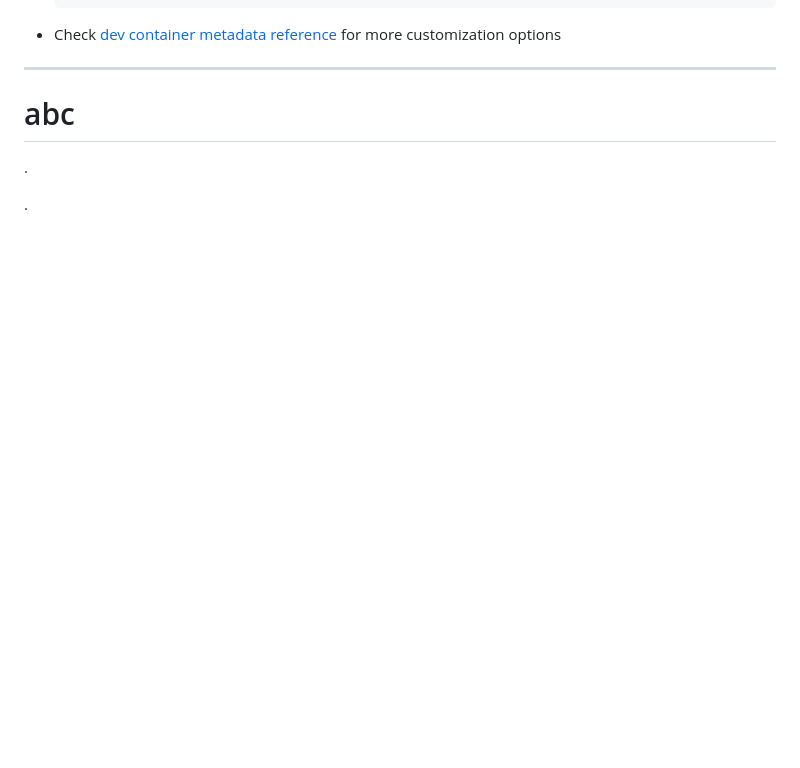
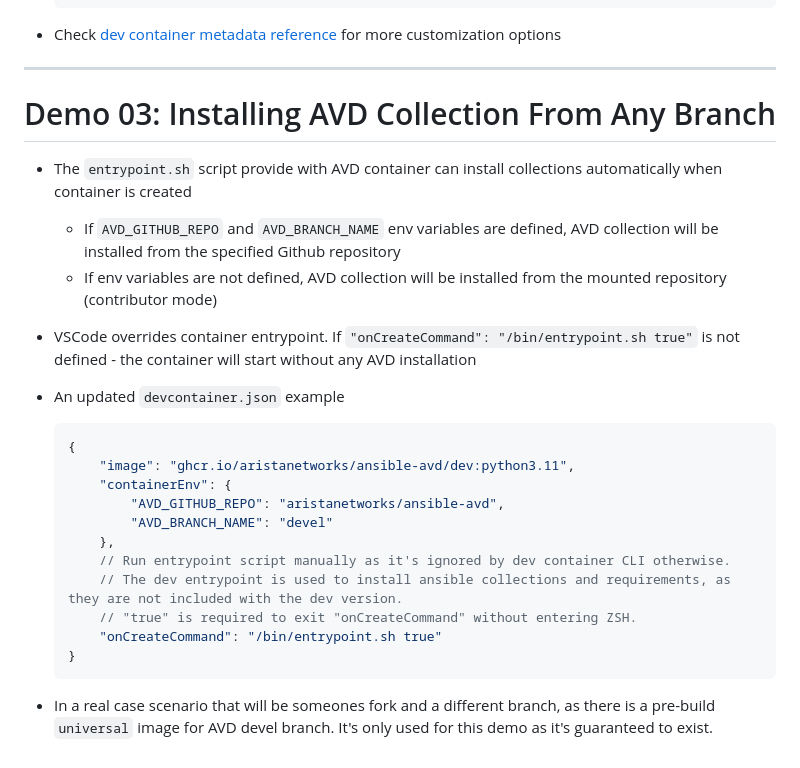
Before and after one commit to ankudinov/avd-dev-container, a Markdown page: marp_slides.md, the part around the change. GitHub-like rendering; blank space fills up the shorter version.

Commit message:
add demo 03 slide

````diff
--- a/marp_slides.md
+++ b/marp_slides.md
@@ -157,19 +157,31 @@ python:3.{9-11}-slim-bullseye
 
 ---
 
-# abc
+# Demo 03: Installing AVD Collection From Any Branch
 
-<style scoped>section {font-size: 22px;}</style>
+<style scoped>section {font-size: 18px;}</style>
 
-<div class="columns">
-<div>
+- The `entrypoint.sh` script provide with AVD container can install collections automatically when container is created
 
-.
+  - If `AVD_GITHUB_REPO` and `AVD_BRANCH_NAME` env variables are defined, AVD collection will be installed from the specified Github repository
+  - If env variables are not defined, AVD collection will be installed from the mounted repository (contributor mode)
 
-</div>
-<div>
+- VSCode overrides container entrypoint. If `"onCreateCommand": "/bin/entrypoint.sh true"` is not defined - the container will start without any AVD installation
 
-.
+- An updated `devcontainer.json` example
 
-</div>
-</div>
+  ```json
+  {
+      "image": "ghcr.io/aristanetworks/ansible-avd/dev:python3.11",
+      "containerEnv": {
+          "AVD_GITHUB_REPO": "aristanetworks/ansible-avd",
+          "AVD_BRANCH_NAME": "devel"
+      },
+      // Run entrypoint script manually as it's ignored by dev container CLI otherwise.
+      // The dev entrypoint is used to install ansible collections and requirements, as they are not included with the dev version.
+      // "true" is required to exit "onCreateCommand" without entering ZSH.
+      "onCreateCommand": "/bin/entrypoint.sh true"
+  }
+  ```
+
+- In a real case scenario that will be someones fork and a different branch, as there is a pre-build `universal` image for AVD devel branch. It's only used for this demo as it's guaranteed to exist.
````
